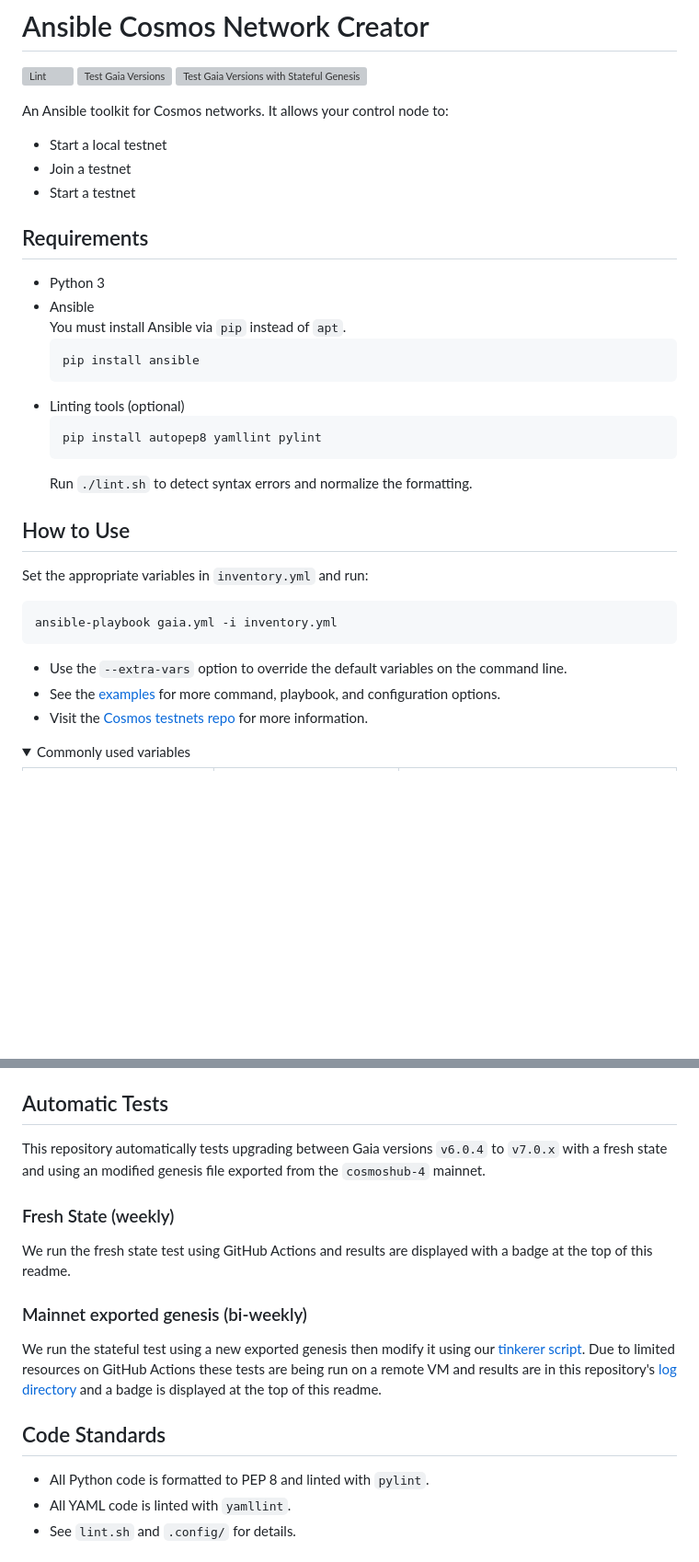
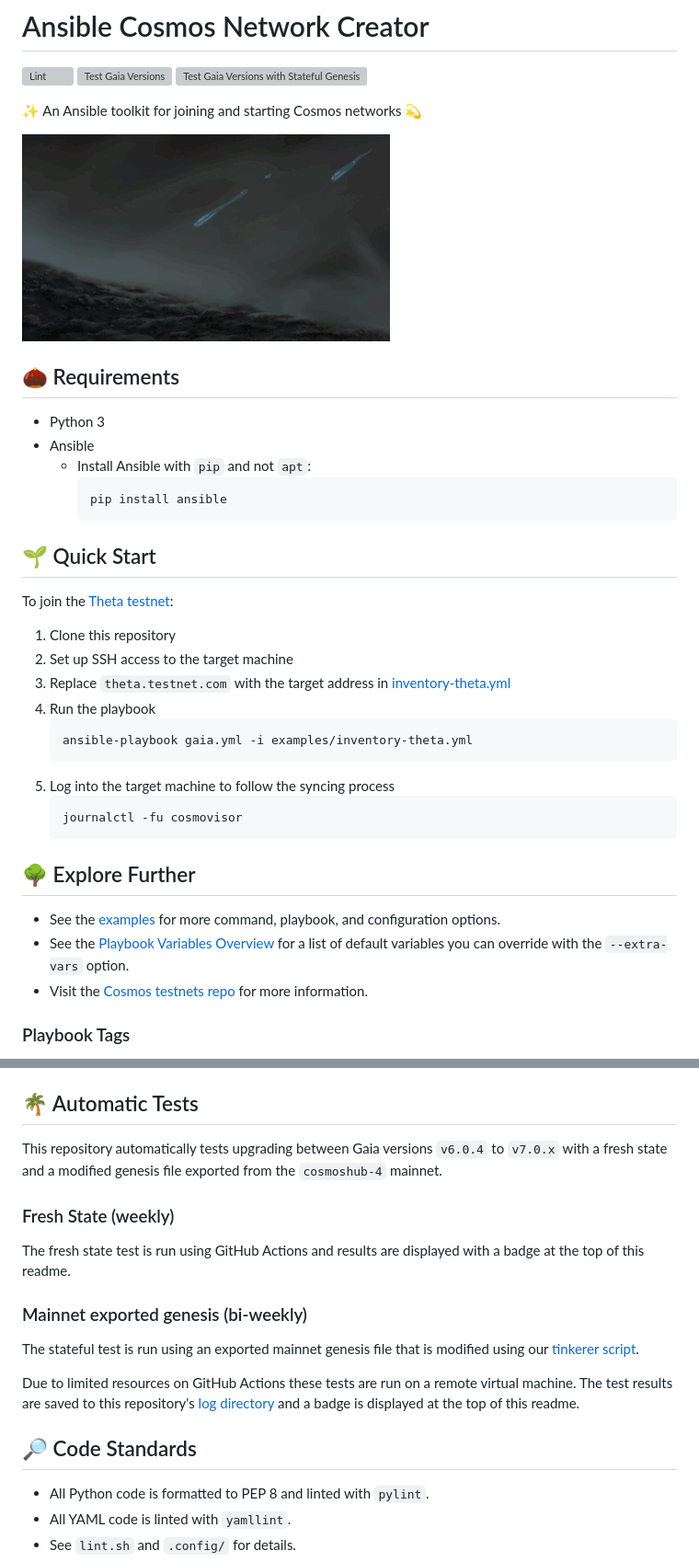
Before and after one commit to hyphacoop/cosmos-ansible, a Markdown page: README.md, 2 parts joined by grey strips. Shown at 92% size. Drawn GitHub-style; pictures changed too: images/seedling.gif (added); folded sections open; blank space fills up the shorter version; grey boxes are pictures that could not be loaded.

````diff
--- a/README.md
+++ b/README.md
@@ -4,38 +4,40 @@
 [![Test Gaia Versions](https://github.com/hyphacoop/cosmos-ansible/actions/workflows/test-gaia-versions.yml/badge.svg?branch=main)](https://github.com/hyphacoop/cosmos-ansible/actions/workflows/test-gaia-versions.yml)
 [![Test Gaia Versions with Stateful Genesis](https://github.com/hyphacoop/cosmos-ansible/actions/workflows/export-mainnet-status-badge.yml/badge.svg?branch=main)](https://github.com/hyphacoop/cosmos-ansible/actions/workflows/export-mainnet-status-badge.yml)
 
-An Ansible toolkit for Cosmos networks. It allows your control node to:
+✨ An Ansible toolkit for joining and starting Cosmos networks 💫
 
-- Start a local testnet
-- Join a testnet
-- Start a testnet
+![Waterdrops feeding seedlings](images/seedling.gif)
 
-## Requirements
+## 🌰 Requirements
 
 - Python 3
 - Ansible
-  You must install Ansible via `pip` instead of `apt`.
-  ```
-  pip install ansible
-  ```
-- Linting tools (optional)
-  ```
-  pip install autopep8 yamllint pylint
-  ```
-  Run `./lint.sh` to detect syntax errors and normalize the formatting.
+  - Install Ansible with `pip` and not `apt`:
+    ```
+    pip install ansible
+    ```
 
+## 🌱 Quick Start
 
-## How to Use
+To join the [Theta testnet](https://github.com/cosmos/testnets/tree/master/v7-theta/public-testnet):
 
-Set the appropriate variables in `inventory.yml` and run:
+1. Clone this repository
+2. Set up SSH access to the target machine
+3. Replace `theta.testnet.com` with the target address in [inventory-theta.yml](examples/inventory-theta.yml)
+4. Run the playbook
+   ```
+   ansible-playbook gaia.yml -i examples/inventory-theta.yml
+   ```
+5. Log into the target machine to follow the syncing process
+   ```
+   journalctl -fu cosmovisor
+   ```
 
-```
-ansible-playbook gaia.yml -i inventory.yml
-```
+## 🌳 Explore Further
 
-- Use the `--extra-vars` option to override the default variables on the command line.
-- See the [examples](examples/) for more command, playbook, and configuration options.
+- See the [examples](examples/README.md) for more command, playbook, and configuration options.
+- See the [Playbook Variables Overview](docs/Playbook-Variables.md) for a list of default variables you can override with the `--extra-vars` option.
 - Visit the [Cosmos testnets repo](https://github.com/cosmos/testnets) for more information.
 
-<details><summary>Commonly used variables</summary>
+### Playbook Tags
 
@@ -95,19 +65,22 @@ The operation will apply to all the nodes in the inventory:
 - To add a variable to the gaia config files, add it to:
   - `roles/gaia/templates/ansible_vars.json.j2`
 
-## Automatic Tests
+## 🌴 Automatic Tests
 
-This repository automatically tests upgrading between Gaia versions `v6.0.4` to `v7.0.x` with a fresh state and using an modified genesis file exported from the `cosmoshub-4` mainnet.
+This repository automatically tests upgrading between Gaia versions `v6.0.4` to `v7.0.x` with a fresh state and a modified genesis file exported from the `cosmoshub-4` mainnet.
 
 ### Fresh State (weekly)
 
-We run the fresh state test using GitHub Actions and results are displayed with a badge at the top of this readme.
+The fresh state test is run using GitHub Actions and results are displayed with a badge at the top of this readme.
 
 ### Mainnet exported genesis (bi-weekly)
 
-We run the stateful test using a new exported genesis then modify it using our [tinkerer script](https://github.com/hyphacoop/cosmos-genesis-tinkerer). Due to limited resources on GitHub Actions these tests are being run on a remote VM and results are in this repository's [log directory](logs/) and a badge is displayed at the top of this readme.
+The stateful test is run using an exported mainnet genesis file that is modified using our [tinkerer script](https://github.com/hyphacoop/cosmos-genesis-tinkerer).
 
-## Code Standards
+Due to limited resources on GitHub Actions these tests are run on a remote virtual machine. The test results are saved to this repository's [log directory](logs/) and a badge is displayed at the top of this readme.
+
+
+## 🔎 Code Standards
 
 - All Python code is formatted to PEP 8 and linted with `pylint`.
 - All YAML code is linted with `yamllint`.
````
Also changed, not shown: other parts of README.md (+2 -34 lines), docs/Playbook-Variables.md (added, +38 -0 lines).
